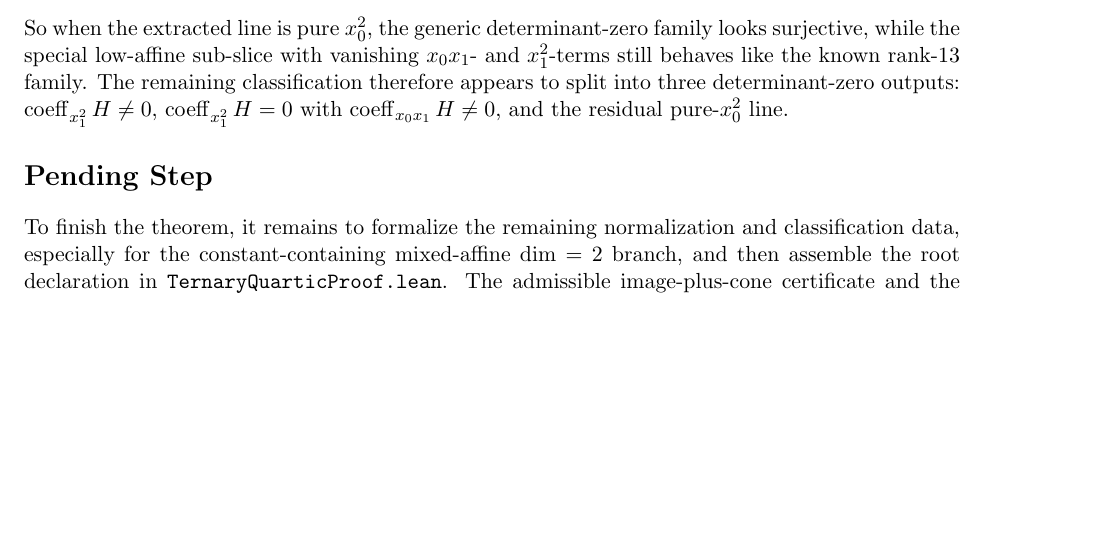
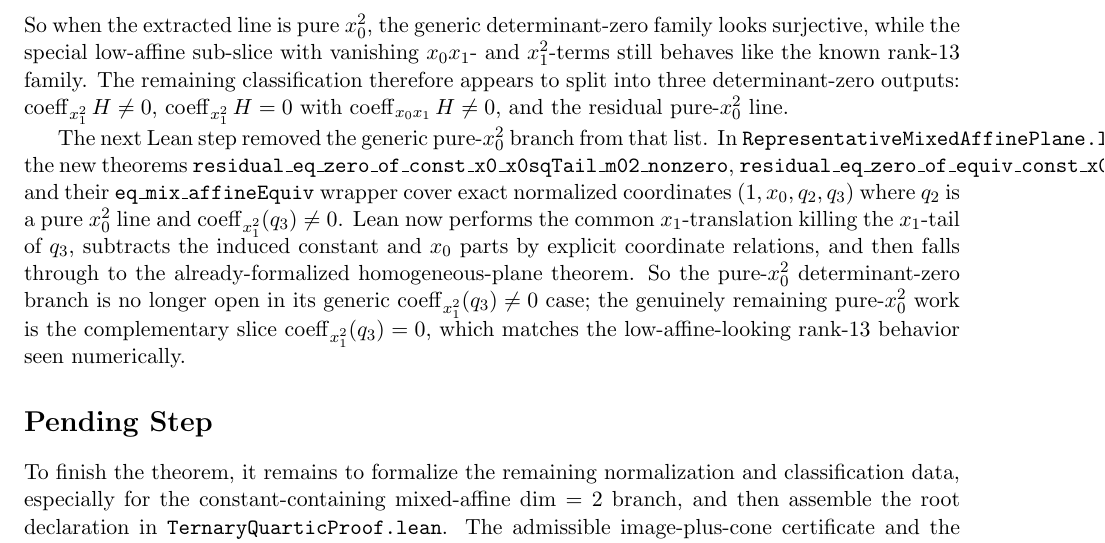
Before and after one commit to yuanchenyang/nonconvex_sos_landscape, a LaTeX document (writeup/blueprint.tex): part of page 21 of 21, cut so that both start at the same text, the shorter picture padded with empty space. Compiled offline with pdfLaTeX.

Commit message:
Add pure x0sq determinant-zero bridge

```diff
--- a/writeup/blueprint.tex
+++ b/writeup/blueprint.tex
@@ -1518,6 +1518,22 @@ determinant-zero outputs:
 \(\operatorname{coeff}_{x_0x_1} H\neq 0\), and the residual pure-\(x_0^2\)
 line.
 
+The next Lean step removed the generic pure-\(x_0^2\) branch from that list.
+In \texttt{RepresentativeMixedAffinePlane.lean}, the new theorems
+\texttt{residual\_eq\_zero\_of\_const\_x0\_x0sqTail\_m02\_nonzero},
+\texttt{residual\_eq\_zero\_of\_equiv\_const\_x0\_x0sqTail\_m02\_nonzero}, and
+their \texttt{eq\_mix\_affineEquiv} wrapper cover exact normalized coordinates
+\((1,x_0,q_2,q_3)\) where \(q_2\) is a pure \(x_0^2\) line and
+\(\operatorname{coeff}_{x_1^2}(q_3)\neq 0\). Lean now performs the common
+\(x_1\)-translation killing the \(x_1\)-tail of \(q_3\), subtracts the
+induced constant and \(x_0\) parts by explicit coordinate relations, and then
+falls through to the already-formalized homogeneous-plane theorem. So the
+pure-\(x_0^2\) determinant-zero branch is no longer open in its generic
+\(\operatorname{coeff}_{x_1^2}(q_3)\neq 0\) case; the genuinely remaining
+pure-\(x_0^2\) work is the complementary slice
+\(\operatorname{coeff}_{x_1^2}(q_3)=0\), which matches the low-affine-looking
+rank-\(13\) behavior seen numerically.
+
 \section*{Pending Step}
 To finish the theorem, it remains to formalize the remaining normalization and
 classification data, especially for the constant-containing mixed-affine
```
Also changed, not shown: writeup/exploration_log.tex (+15 -0 lines), 1 other file.
